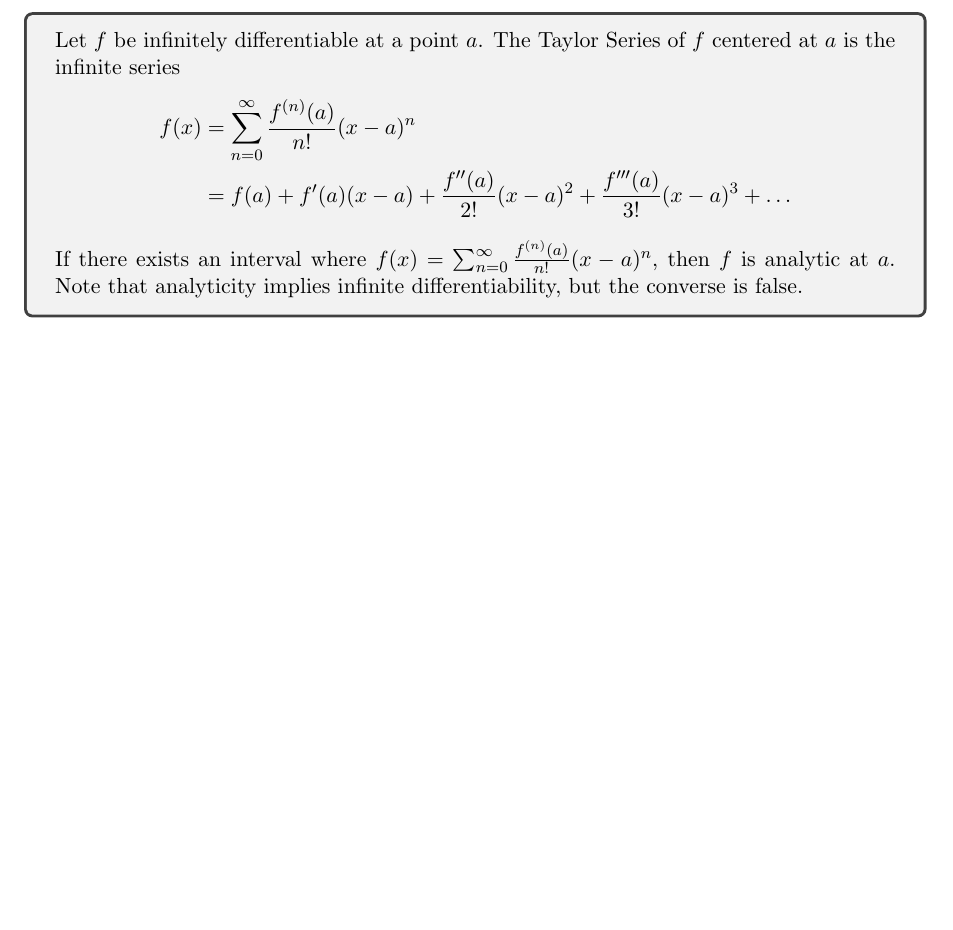
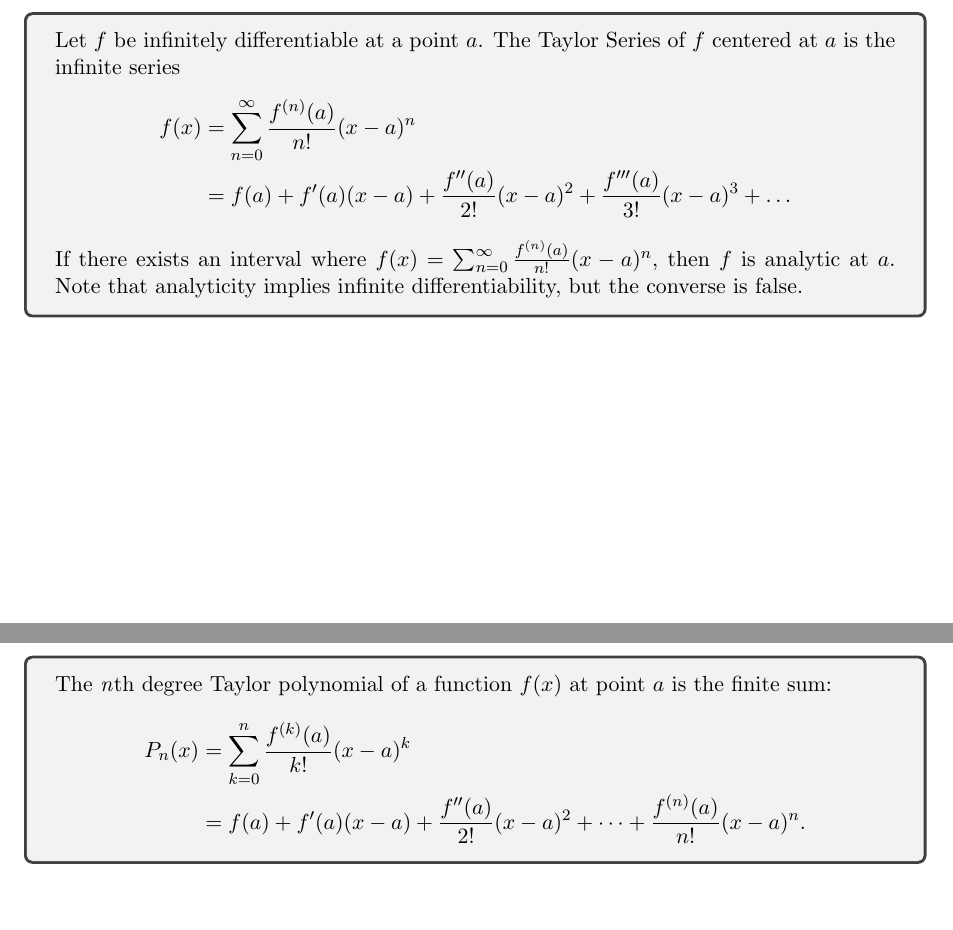
Before and after one commit to abrormaksudov/CalculusNotes, a LaTeX document (main.tex): part of page 27 of 27 before the commit and two parts of pages 27 and 28 of 28 after it, the two joined at a grey line, cut so that both start at the same text, the shorter picture padded with empty space. Compiled offline with pdfLaTeX.

Commit message:
taylor polynomial

```diff
--- a/main.tex
+++ b/main.tex
@@ -1602,4 +1602,18 @@
 \end{tcolorbox}
 
 
+% TAYLOR POLYNOMIAL
+
+
+\subsection{Taylor Polynomial}
+
+\begin{tcolorbox}
+    The \emph{n}th degree Taylor polynomial of a function $f(x)$ at point $a$ is the finite sum:
+    \begin{align*}
+        P_n(x) &= \sum_{k=0}^n \frac{f^{(k)}(a)}{k!} (x-a)^k \\
+        &= f(a) + f'(a) (x-a) + \frac{f''(a)}{2!} (x-a)^2 + \dots + \frac{f^{(n)}(a)}{n!} (x-a)^n.
+    \end{align*}
+\end{tcolorbox}
+
+
 \end{document}
```
Also changed, not shown: CalculusNotes.pdf.
